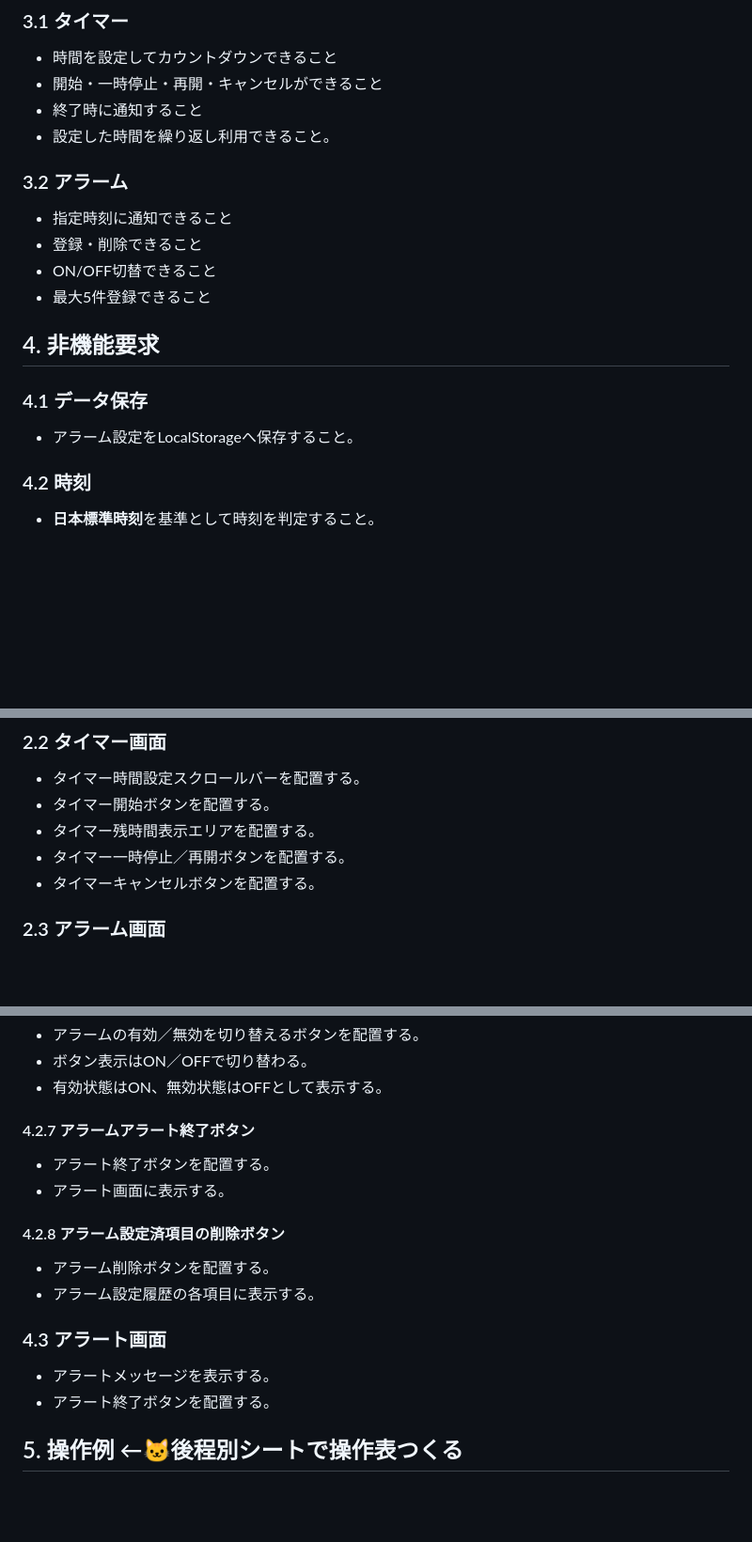
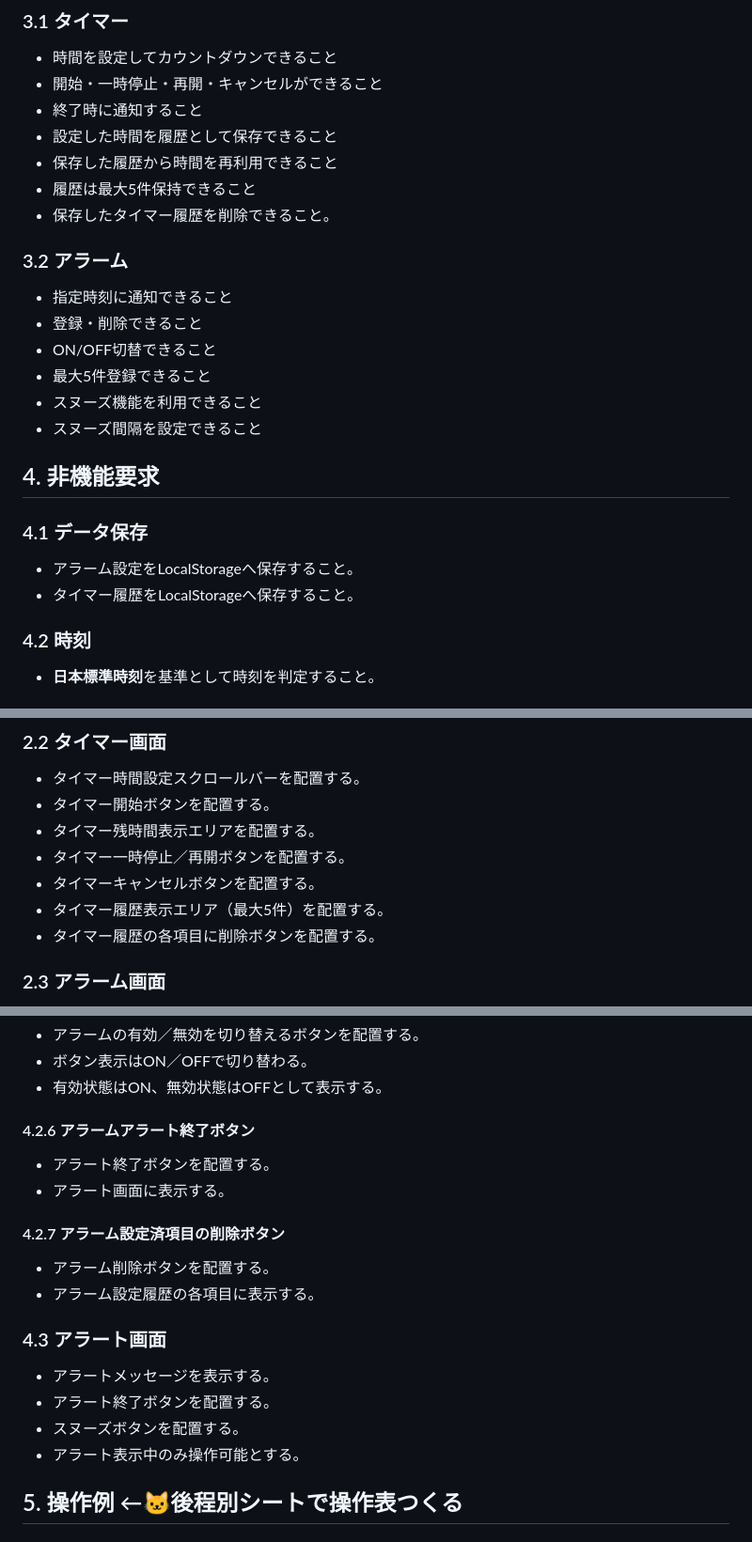
Before and after one commit to shun62201234-crypto/timerApplication, a Markdown page: document/仕様書/要求仕様書.md, 3 parts joined by grey strips. Shown at 94% size. Drawn GitHub-style; blank space fills up the shorter version.

```diff
--- a/document/仕様書/要求仕様書.md
+++ b/document/仕様書/要求仕様書.md
@@ -20,18 +20,24 @@
 -   時間を設定してカウントダウンできること
 -   開始・一時停止・再開・キャンセルができること
 -   終了時に通知すること
--   設定した時間を繰り返し利用できること。
+-   設定した時間を履歴として保存できること
+-   保存した履歴から時間を再利用できること
+-   履歴は最大5件保持できること
+-   保存したタイマー履歴を削除できること。
 
 ### 3.2 アラーム
 -   指定時刻に通知できること
 -   登録・削除できること
 -   ON/OFF切替できること
 -   最大5件登録できること
+-   スヌーズ機能を利用できること
+-   スヌーズ間隔を設定できること
 
 ## 4. 非機能要求
 
 ### 4.1 データ保存
 -   アラーム設定をLocalStorageへ保存すること。
+-   タイマー履歴をLocalStorageへ保存すること。
 
 ### 4.2 時刻
 -   **日本標準時刻**を基準として時刻を判定すること。
@@ -151,6 +177,8 @@
 -   タイマー残時間表示エリアを配置する。
 -   タイマー一時停止／再開ボタンを配置する。
 -   タイマーキャンセルボタンを配置する。
+-   タイマー履歴表示エリア（最大5件）を配置する。
+-   タイマー履歴の各項目に削除ボタンを配置する。
 
 ### 2.3 アラーム画面
 -   アラーム時刻設定スクロールバーを配置する。
@@ -232,17 +268,19 @@
 -   ボタン表示はON／OFFで切り替わる。
 -   有効状態はON、無効状態はOFFとして表示する。
 
-#### 4.2.7 アラームアラート終了ボタン
+#### 4.2.6 アラームアラート終了ボタン
 -   アラート終了ボタンを配置する。
 -   アラート画面に表示する。
 
-#### 4.2.8 アラーム設定済項目の削除ボタン
+#### 4.2.7 アラーム設定済項目の削除ボタン
 -   アラーム削除ボタンを配置する。
 -   アラーム設定履歴の各項目に表示する。
 
 ### 4.3 アラート画面
 -   アラートメッセージを表示する。
 -   アラート終了ボタンを配置する。
+-   スヌーズボタンを配置する。
+-   アラート表示中のみ操作可能とする。
 
 ## 5. 操作例 ←🐱後程別シートで操作表つくる
 
```
Also changed, not shown: other parts of document/仕様書/要求仕様書.md (+31 -3 lines).
